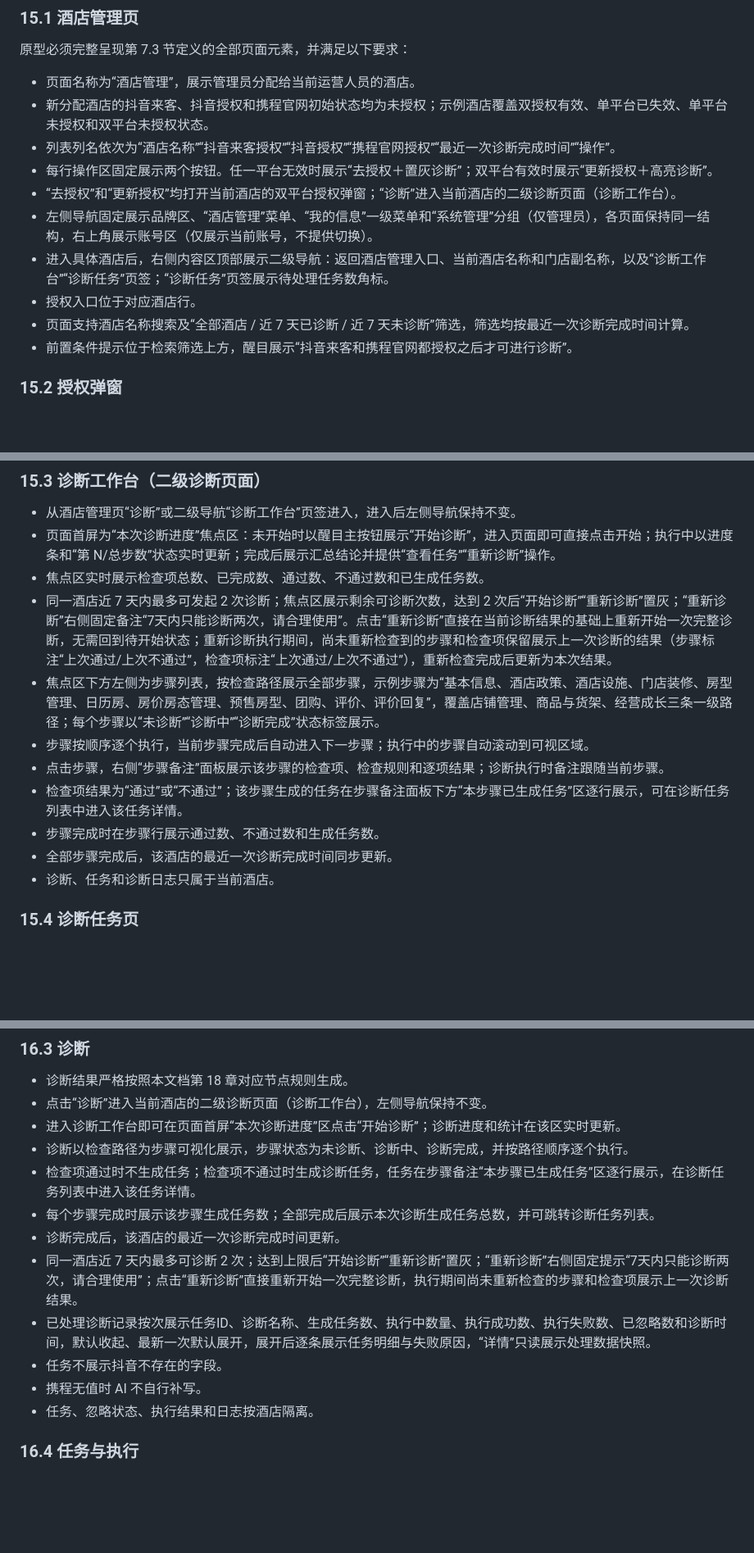
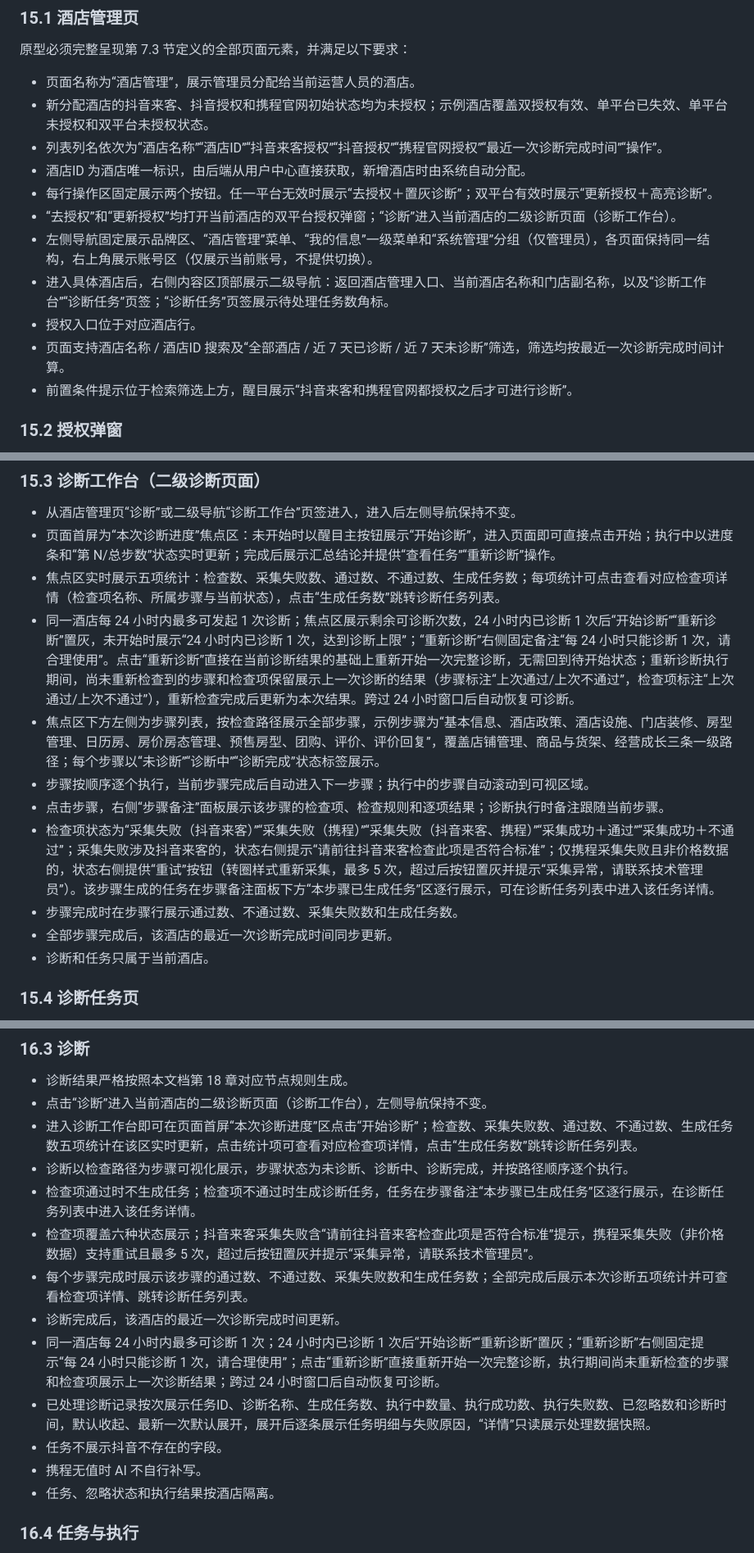
Before and after one commit to hewei-wei/hotel-diag-proto, a Markdown page: 酒店新媒体营销平台_诊断需求PRD_v0.1.md, 3 parts joined by grey strips. Shown at 82% size. Drawn GitHub-style; blank space fills up the shorter version.

```diff
--- a/酒店新媒体营销平台_诊断需求PRD_v0.1.md
+++ b/酒店新媒体营销平台_诊断需求PRD_v0.1.md
@@ -461,13 +462,14 @@ stateDiagram-v2
 
 - 页面名称为“酒店管理”，展示管理员分配给当前运营人员的酒店。
 - 新分配酒店的抖音来客、抖音授权和携程官网初始状态均为未授权；示例酒店覆盖双授权有效、单平台已失效、单平台未授权和双平台未授权状态。
-- 列表列名依次为“酒店名称”“抖音来客授权”“抖音授权”“携程官网授权”“最近一次诊断完成时间”“操作”。
+- 列表列名依次为“酒店名称”“酒店ID”“抖音来客授权”“抖音授权”“携程官网授权”“最近一次诊断完成时间”“操作”。
+- 酒店ID 为酒店唯一标识，由后端从用户中心直接获取，新增酒店时由系统自动分配。
 - 每行操作区固定展示两个按钮。任一平台无效时展示“去授权＋置灰诊断”；双平台有效时展示“更新授权＋高亮诊断”。
 - “去授权”和“更新授权”均打开当前酒店的双平台授权弹窗；“诊断”进入当前酒店的二级诊断页面（诊断工作台）。
 - 左侧导航固定展示品牌区、“酒店管理”菜单、“我的信息”一级菜单和“系统管理”分组（仅管理员），各页面保持同一结构，右上角展示账号区（仅展示当前账号，不提供切换）。
 - 进入具体酒店后，右侧内容区顶部展示二级导航：返回酒店管理入口、当前酒店名称和门店副名称，以及“诊断工作台”“诊断任务”页签；“诊断任务”页签展示待处理任务数角标。
 - 授权入口位于对应酒店行。
-- 页面支持酒店名称搜索及“全部酒店 / 近 7 天已诊断 / 近 7 天未诊断”筛选，筛选均按最近一次诊断完成时间计算。
+- 页面支持酒店名称 / 酒店ID 搜索及“全部酒店 / 近 7 天已诊断 / 近 7 天未诊断”筛选，筛选均按最近一次诊断完成时间计算。
 - 前置条件提示位于检索筛选上方，醒目展示“抖音来客和携程官网都授权之后才可进行诊断”。
 
 ### 15.2 授权弹窗
@@ -482,15 +484,15 @@ stateDiagram-v2
 
 - 从酒店管理页“诊断”或二级导航“诊断工作台”页签进入，进入后左侧导航保持不变。
 - 页面首屏为“本次诊断进度”焦点区：未开始时以醒目主按钮展示“开始诊断”，进入页面即可直接点击开始；执行中以进度条和“第 N/总步数”状态实时更新；完成后展示汇总结论并提供“查看任务”“重新诊断”操作。
-- 焦点区实时展示检查项总数、已完成数、通过数、不通过数和已生成任务数。
-- 同一酒店近 7 天内最多可发起 2 次诊断；焦点区展示剩余可诊断次数，达到 2 次后“开始诊断”“重新诊断”置灰；“重新诊断”右侧固定备注“7天内只能诊断两次，请合理使用”。点击“重新诊断”直接在当前诊断结果的基础上重新开始一次完整诊断，无需回到待开始状态；重新诊断执行期间，尚未重新检查到的步骤和检查项保留展示上一次诊断的结果（步骤标注“上次通过/上次不通过”，检查项标注“上次通过/上次不通过”），重新检查完成后更新为本次结果。
+- 焦点区实时展示五项统计：检查数、采集失败数、通过数、不通过数、生成任务数；每项统计可点击查看对应检查项详情（检查项名称、所属步骤与当前状态），点击“生成任务数”跳转诊断任务列表。
+- 同一酒店每 24 小时内最多可发起 1 次诊断；焦点区展示剩余可诊断次数，24 小时内已诊断 1 次后“开始诊断”“重新诊断”置灰，未开始时展示“24 小时内已诊断 1 次，达到诊断上限”；“重新诊断”右侧固定备注“每 24 小时只能诊断 1 次，请合理使用”。点击“重新诊断”直接在当前诊断结果的基础上重新开始一次完整诊断，无需回到待开始状态；重新诊断执行期间，尚未重新检查到的步骤和检查项保留展示上一次诊断的结果（步骤标注“上次通过/上次不通过”，检查项标注“上次通过/上次不通过”），重新检查完成后更新为本次结果。跨过 24 小时窗口后自动恢复可诊断。
 - 焦点区下方左侧为步骤列表，按检查路径展示全部步骤，示例步骤为“基本信息、酒店政策、酒店设施、门店装修、房型管理、日历房、房价房态管理、预售房型、团购、评价、评价回复”，覆盖店铺管理、商品与货架、经营成长三条一级路径；每个步骤以“未诊断”“诊断中”“诊断完成”状态标签展示。
 - 步骤按顺序逐个执行，当前步骤完成后自动进入下一步骤；执行中的步骤自动滚动到可视区域。
 - 点击步骤，右侧“步骤备注”面板展示该步骤的检查项、检查规则和逐项结果；诊断执行时备注跟随当前步骤。
-- 检查项结果为“通过”或“不通过”；该步骤生成的任务在步骤备注面板下方“本步骤已生成任务”区逐行展示，可在诊断任务列表中进入该任务详情。
-- 步骤完成时在步骤行展示通过数、不通过数和生成任务数。
+- 检查项状态为“采集失败（抖音来客）”“采集失败（携程）”“采集失败（抖音来客、携程）”“采集成功＋通过”“采集成功＋不通过”；采集失败涉及抖音来客的，状态右侧提示“请前往抖音来客检查此项是否符合标准”；仅携程采集失败且非价格数据的，状态右侧提供“重试”按钮（转圈样式重新采集，最多 5 次，超过后按钮置灰并提示“采集异常，请联系技术管理员”）。该步骤生成的任务在步骤备注面板下方“本步骤已生成任务”区逐行展示，可在诊断任务列表中进入该任务详情。
+- 步骤完成时在步骤行展示通过数、不通过数、采集失败数和生成任务数。
 - 全部步骤完成后，该酒店的最近一次诊断完成时间同步更新。
-- 诊断、任务和诊断日志只属于当前酒店。
+- 诊断和任务只属于当前酒店。
 
 ### 15.4 诊断任务页
 
@@ -583,16 +586,17 @@ stateDiagram-v2
 
 - 诊断结果严格按照本文档第 18 章对应节点规则生成。
 - 点击“诊断”进入当前酒店的二级诊断页面（诊断工作台），左侧导航保持不变。
-- 进入诊断工作台即可在页面首屏“本次诊断进度”区点击“开始诊断”；诊断进度和统计在该区实时更新。
+- 进入诊断工作台即可在页面首屏“本次诊断进度”区点击“开始诊断”；检查数、采集失败数、通过数、不通过数、生成任务数五项统计在该区实时更新，点击统计项可查看对应检查项详情，点击“生成任务数”跳转诊断任务列表。
 - 诊断以检查路径为步骤可视化展示，步骤状态为未诊断、诊断中、诊断完成，并按路径顺序逐个执行。
 - 检查项通过时不生成任务；检查项不通过时生成诊断任务，任务在步骤备注“本步骤已生成任务”区逐行展示，在诊断任务列表中进入该任务详情。
-- 每个步骤完成时展示该步骤生成任务数；全部完成后展示本次诊断生成任务总数，并可跳转诊断任务列表。
+- 检查项覆盖六种状态展示；抖音来客采集失败含“请前往抖音来客检查此项是否符合标准”提示，携程采集失败（非价格数据）支持重试且最多 5 次，超过后按钮置灰并提示“采集异常，请联系技术管理员”。
+- 每个步骤完成时展示该步骤的通过数、不通过数、采集失败数和生成任务数；全部完成后展示本次诊断五项统计并可查看检查项详情、跳转诊断任务列表。
 - 诊断完成后，该酒店的最近一次诊断完成时间更新。
-- 同一酒店近 7 天内最多可诊断 2 次；达到上限后“开始诊断”“重新诊断”置灰；“重新诊断”右侧固定提示“7天内只能诊断两次，请合理使用”；点击“重新诊断”直接重新开始一次完整诊断，执行期间尚未重新检查的步骤和检查项展示上一次诊断结果。
+- 同一酒店每 24 小时内最多可诊断 1 次；24 小时内已诊断 1 次后“开始诊断”“重新诊断”置灰；“重新诊断”右侧固定提示“每 24 小时只能诊断 1 次，请合理使用”；点击“重新诊断”直接重新开始一次完整诊断，执行期间尚未重新检查的步骤和检查项展示上一次诊断结果；跨过 24 小时窗口后自动恢复可诊断。
 - 已处理诊断记录按次展示任务ID、诊断名称、生成任务数、执行中数量、执行成功数、执行失败数、已忽略数和诊断时间，默认收起、最新一次默认展开，展开后逐条展示任务明细与失败原因，“详情”只读展示处理数据快照。
 - 任务不展示抖音不存在的字段。
 - 携程无值时 AI 不自行补写。
-- 任务、忽略状态、执行结果和日志按酒店隔离。
+- 任务、忽略状态和执行结果按酒店隔离。
 
 ### 16.4 任务与执行
 
```
Also changed, not shown: other parts of 酒店新媒体营销平台_诊断需求PRD_v0.1.md (+11 -9 lines).
